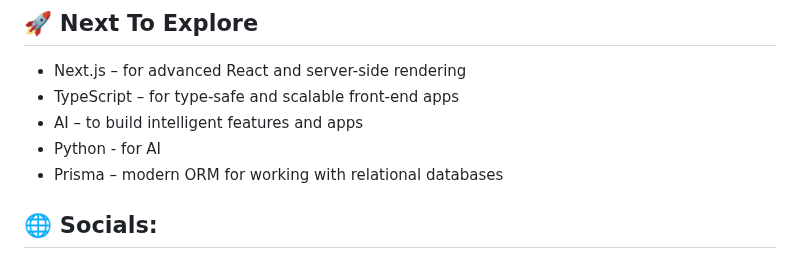
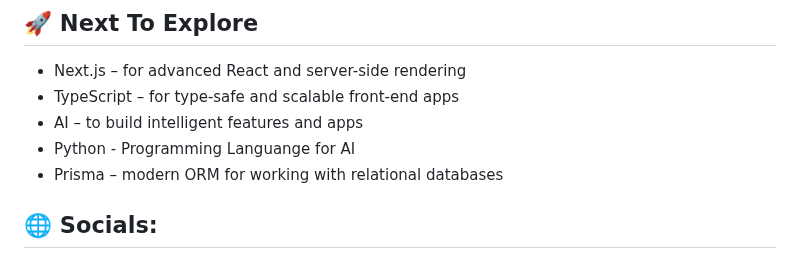
Before and after one commit to Mufacoderz/Mufacoderz, a Markdown page: README.md, the part around the change. Drawn GitHub-style.

```diff
--- a/README.md
+++ b/README.md
@@ -17,7 +17,7 @@ Welcome to my GitHub profile! I am an Information Systems student passionate abo
 - Next.js – for advanced React and server-side rendering
 - TypeScript – for type-safe and scalable front-end apps
 - AI – to build intelligent features and apps
-- Python - for AI
+- Python - Programming Languange for AI
 - Prisma – modern ORM for working with relational databases
 
 ## 🌐 Socials:
```
